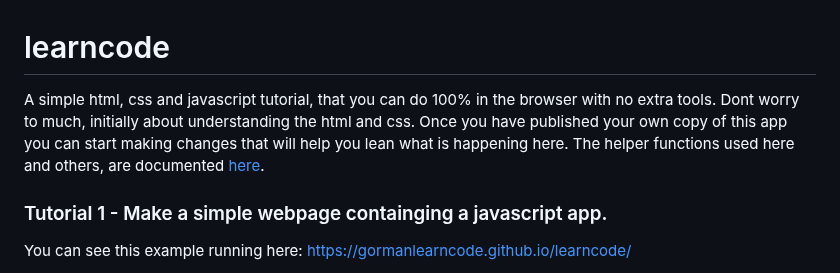
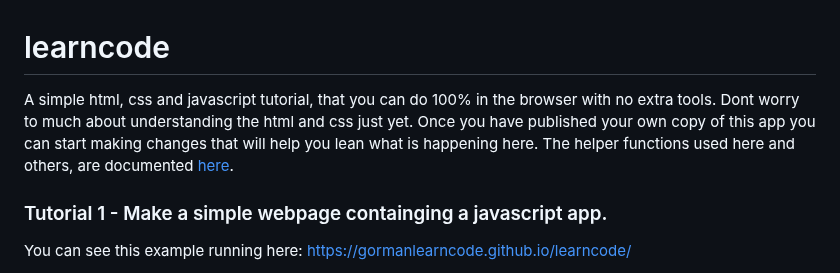
Before and after one commit to gormanlearncode/learncode, a Markdown page: README.md, the part around the change. GitHub-like rendering.

```diff
--- a/README.md
+++ b/README.md
@@ -1,5 +1,5 @@
 # learncode
-A simple html, css and javascript tutorial, that you can do 100% in the browser with no extra tools. Dont worry to much, initially about understanding the html and css. Once you have published your own copy of this app you can start making changes that will help you lean what is happening here. The helper functions used here and others, are documented [here](https://gormanlearncode.github.io/learncode/docs/index.html).
+A simple html, css and javascript tutorial, that you can do 100% in the browser with no extra tools. Dont worry to much about understanding the html and css just yet. Once you have published your own copy of this app you can start making changes that will help you lean what is happening here. The helper functions used here and others, are documented [here](https://gormanlearncode.github.io/learncode/docs/index.html).
 
 ### Tutorial 1 - Make a simple webpage containging a javascript app.
 
```
